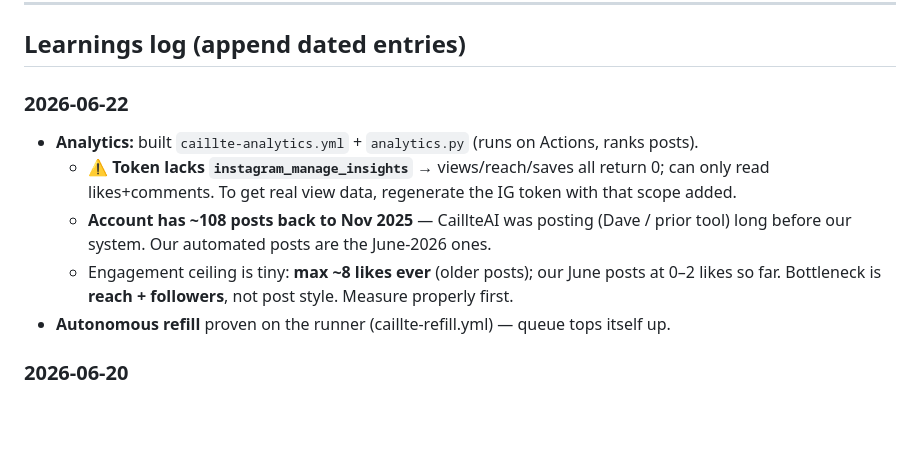
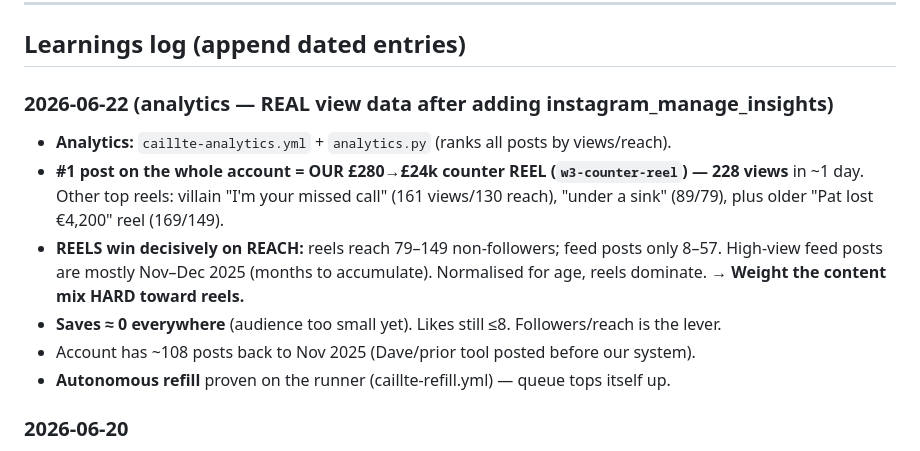
Before and after one commit to Dave-APEX-AI/ad-spend-watcher, a Markdown page: social/MEMORY.md, the part around the change. Drawn GitHub-style; blank space fills up the shorter version.

Commit message:
MEMORY: real analytics — our counter reel is #1 (228 views); reels dominate reach; weight mix to reels

```diff
--- a/social/MEMORY.md
+++ b/social/MEMORY.md
@@ -71,14 +71,16 @@ Strategy: `social/STRATEGY.md`. The weekly engine: `.claude/skills/caillte-weekl
 
 ## Learnings log (append dated entries)
 
-### 2026-06-22
-- **Analytics:** built `caillte-analytics.yml` + `analytics.py` (runs on Actions, ranks posts).
-  - ⚠️ **Token lacks `instagram_manage_insights`** → views/reach/saves all return 0; can only
-    read likes+comments. To get real view data, regenerate the IG token with that scope added.
-  - **Account has ~108 posts back to Nov 2025** — CaillteAI was posting (Dave / prior tool)
-    long before our system. Our automated posts are the June-2026 ones.
-  - Engagement ceiling is tiny: **max ~8 likes ever** (older posts); our June posts at 0–2
-    likes so far. Bottleneck is **reach + followers**, not post style. Measure properly first.
+### 2026-06-22 (analytics — REAL view data after adding instagram_manage_insights)
+- **Analytics:** `caillte-analytics.yml` + `analytics.py` (ranks all posts by views/reach).
+- **#1 post on the whole account = OUR £280→£24k counter REEL (`w3-counter-reel`) — 228 views**
+  in ~1 day. Other top reels: villain "I'm your missed call" (161 views/130 reach),
+  "under a sink" (89/79), plus older "Pat lost €4,200" reel (169/149).
+- **REELS win decisively on REACH:** reels reach 79–149 non-followers; feed posts only 8–57.
+  High-view feed posts are mostly Nov–Dec 2025 (months to accumulate). Normalised for age,
+  reels dominate. **→ Weight the content mix HARD toward reels.**
+- **Saves ≈ 0 everywhere** (audience too small yet). Likes still ≤8. Followers/reach is the lever.
+- Account has ~108 posts back to Nov 2025 (Dave/prior tool posted before our system).
 - **Autonomous refill** proven on the runner (caillte-refill.yml) — queue tops itself up.
 
 ### 2026-06-20
```
